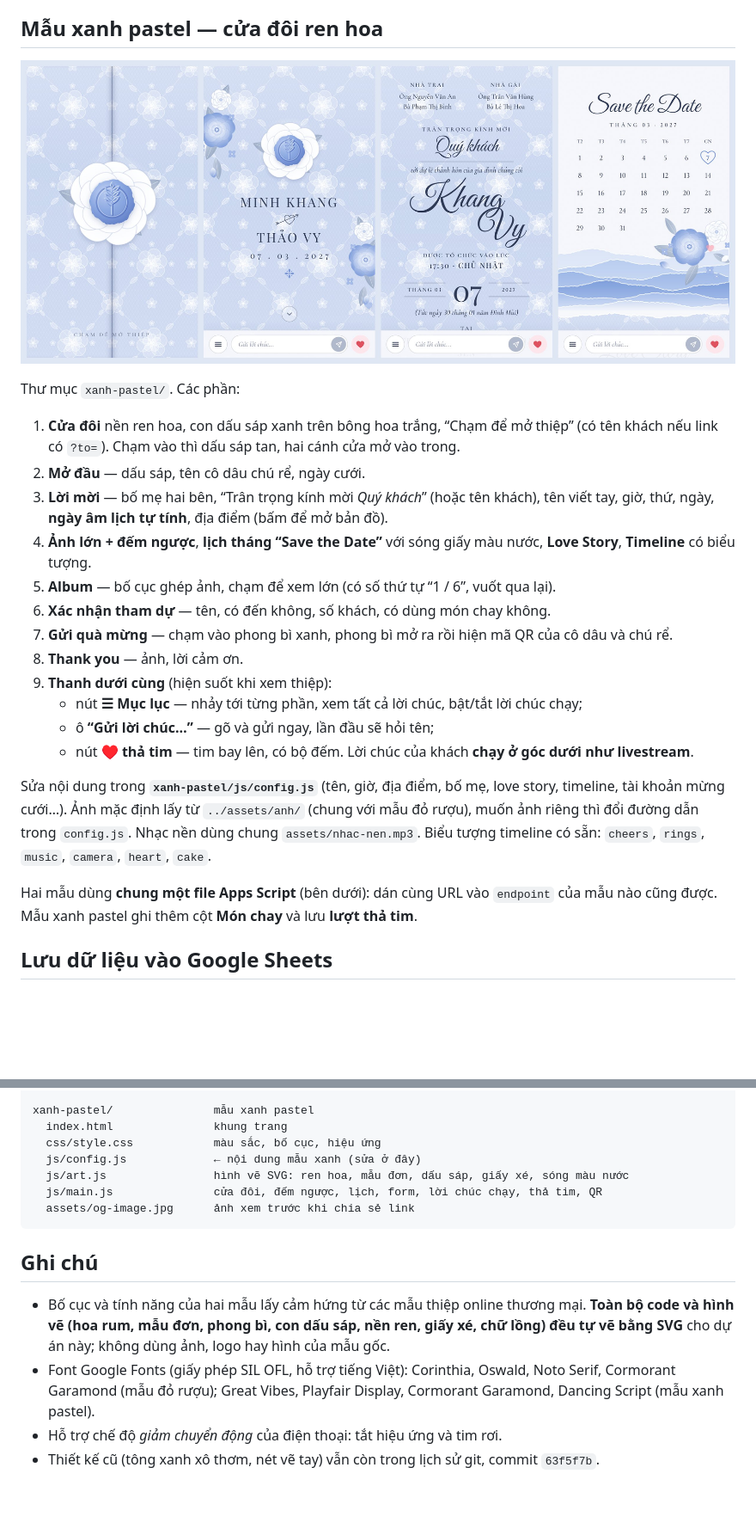
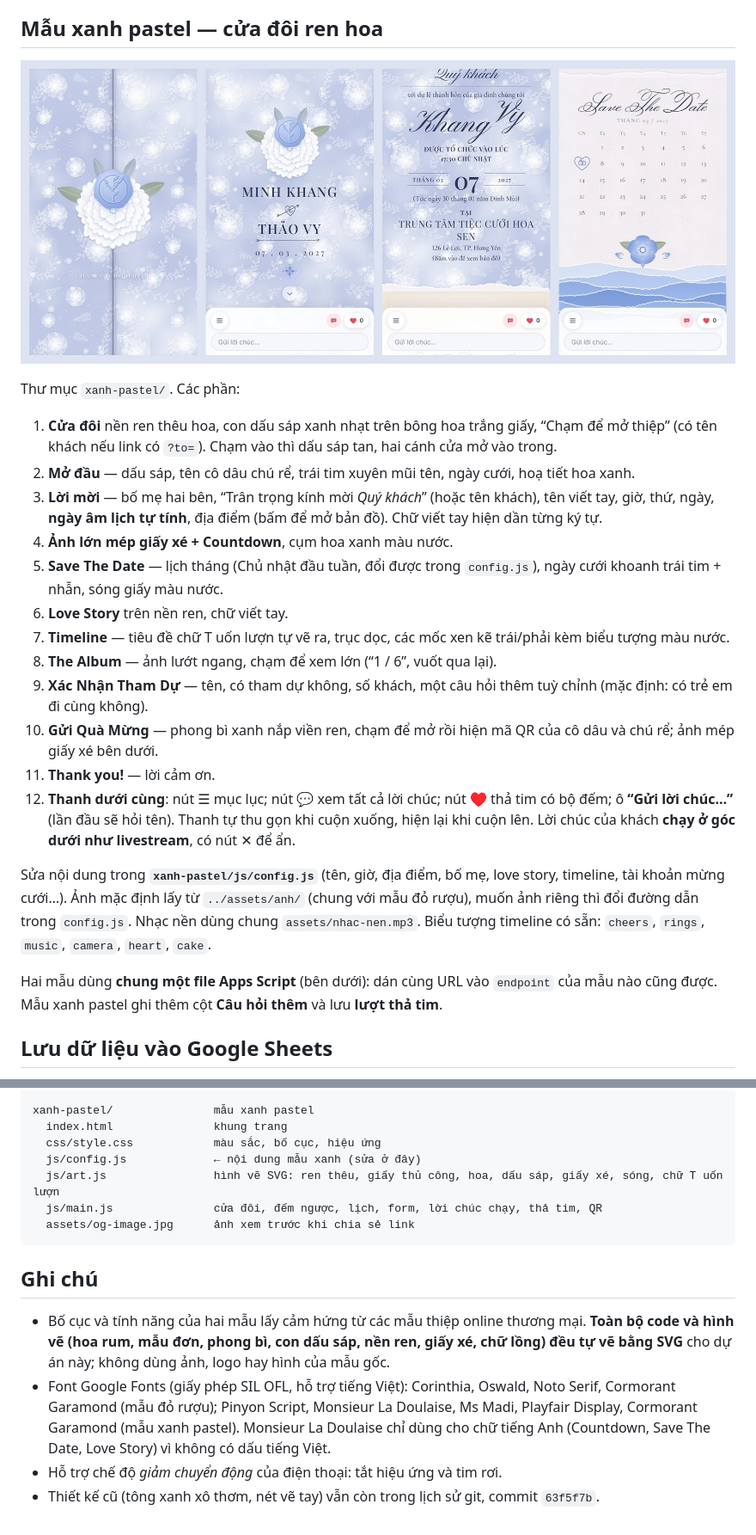
Before and after one commit to vhung-spec/bokin-thiep-onl, a Markdown page: README.md, 2 parts joined by grey strips. Shown at 86% size. Drawn GitHub-style; pictures changed too: docs/preview-xanh-pastel.jpg; blank space fills up the shorter version.

````diff
--- a/README.md
+++ b/README.md
@@ -84,23 +84,22 @@ Chưa điền gì thì ô QR hiện “Mã QR đang được cập nhật”. **
 
 Thư mục `xanh-pastel/`. Các phần:
 
-1. **Cửa đôi** nền ren hoa, con dấu sáp xanh trên bông hoa trắng, “Chạm để mở thiệp” (có tên khách nếu link có `?to=`). Chạm vào thì dấu sáp tan, hai cánh cửa mở vào trong.
-2. **Mở đầu** — dấu sáp, tên cô dâu chú rể, ngày cưới.
-3. **Lời mời** — bố mẹ hai bên, “Trân trọng kính mời *Quý khách*” (hoặc tên khách), tên viết tay, giờ, thứ, ngày, **ngày âm lịch tự tính**, địa điểm (bấm để mở bản đồ).
-4. **Ảnh lớn + đếm ngược**, **lịch tháng “Save the Date”** với sóng giấy màu nước, **Love Story**, **Timeline** có biểu tượng.
-5. **Album** — bố cục ghép ảnh, chạm để xem lớn (có số thứ tự “1 / 6”, vuốt qua lại).
-6. **Xác nhận tham dự** — tên, có đến không, số khách, có dùng món chay không.
-7. **Gửi quà mừng** — chạm vào phong bì xanh, phong bì mở ra rồi hiện mã QR của cô dâu và chú rể.
-8. **Thank you** — ảnh, lời cảm ơn.
-9. **Thanh dưới cùng** (hiện suốt khi xem thiệp):
-   - nút **☰ Mục lục** — nhảy tới từng phần, xem tất cả lời chúc, bật/tắt lời chúc chạy;
-   - ô **“Gửi lời chúc…”** — gõ và gửi ngay, lần đầu sẽ hỏi tên;
-   - nút **♥ thả tim** — tim bay lên, có bộ đếm.
-   Lời chúc của khách **chạy ở góc dưới như livestream**.
+1. **Cửa đôi** nền ren thêu hoa, con dấu sáp xanh nhạt trên bông hoa trắng giấy, “Chạm để mở thiệp” (có tên khách nếu link có `?to=`). Chạm vào thì dấu sáp tan, hai cánh cửa mở vào trong.
+2. **Mở đầu** — dấu sáp, tên cô dâu chú rể, trái tim xuyên mũi tên, ngày cưới, hoạ tiết hoa xanh.
+3. **Lời mời** — bố mẹ hai bên, “Trân trọng kính mời *Quý khách*” (hoặc tên khách), tên viết tay, giờ, thứ, ngày, **ngày âm lịch tự tính**, địa điểm (bấm để mở bản đồ). Chữ viết tay hiện dần từng ký tự.
+4. **Ảnh lớn mép giấy xé + Countdown**, cụm hoa xanh màu nước.
+5. **Save The Date** — lịch tháng (Chủ nhật đầu tuần, đổi được trong `config.js`), ngày cưới khoanh trái tim + nhẫn, sóng giấy màu nước.
+6. **Love Story** trên nền ren, chữ viết tay.
+7. **Timeline** — tiêu đề chữ T uốn lượn tự vẽ ra, trục dọc, các mốc xen kẽ trái/phải kèm biểu tượng màu nước.
+8. **The Album** — ảnh lướt ngang, chạm để xem lớn (“1 / 6”, vuốt qua lại).
+9. **Xác Nhận Tham Dự** — tên, có tham dự không, số khách, một câu hỏi thêm tuỳ chỉnh (mặc định: có trẻ em đi cùng không).
+10. **Gửi Quà Mừng** — phong bì xanh nắp viền ren, chạm để mở rồi hiện mã QR của cô dâu và chú rể; ảnh mép giấy xé bên dưới.
+11. **Thank you!** — lời cảm ơn.
+12. **Thanh dưới cùng**: nút ☰ mục lục; nút 💬 xem tất cả lời chúc; nút ♥ thả tim có bộ đếm; ô **“Gửi lời chúc…”** (lần đầu sẽ hỏi tên). Thanh tự thu gọn khi cuộn xuống, hiện lại khi cuộn lên. Lời chúc của khách **chạy ở góc dưới như livestream**, có nút ✕ để ẩn.
 
 Sửa nội dung trong **`xanh-pastel/js/config.js`** (tên, giờ, địa điểm, bố mẹ, love story, timeline, tài khoản mừng cưới…). Ảnh mặc định lấy từ `../assets/anh/` (chung với mẫu đỏ rượu), muốn ảnh riêng thì đổi đường dẫn trong `config.js`. Nhạc nền dùng chung `assets/nhac-nen.mp3`. Biểu tượng timeline có sẵn: `cheers`, `rings`, `music`, `camera`, `heart`, `cake`.
 
-Hai mẫu dùng **chung một file Apps Script** (bên dưới): dán cùng URL vào `endpoint` của mẫu nào cũng được. Mẫu xanh pastel ghi thêm cột **Món chay** và lưu **lượt thả tim**.
+Hai mẫu dùng **chung một file Apps Script** (bên dưới): dán cùng URL vào `endpoint` của mẫu nào cũng được. Mẫu xanh pastel ghi thêm cột **Câu hỏi thêm** và lưu **lượt thả tim**.
 
 ## Lưu dữ liệu vào Google Sheets
 
@@ -152,7 +151,7 @@ xanh-pastel/               mẫu xanh pastel
   index.html               khung trang
   css/style.css            màu sắc, bố cục, hiệu ứng
   js/config.js             ← nội dung mẫu xanh (sửa ở đây)
-  js/art.js                hình vẽ SVG: ren hoa, mẫu đơn, dấu sáp, giấy xé, sóng màu nước
+  js/art.js                hình vẽ SVG: ren thêu, giấy thủ công, hoa, dấu sáp, giấy xé, sóng, chữ T uốn lượn
   js/main.js               cửa đôi, đếm ngược, lịch, form, lời chúc chạy, thả tim, QR
   assets/og-image.jpg      ảnh xem trước khi chia sẻ link
 ```
@@ -160,6 +159,6 @@ xanh-pastel/               mẫu xanh pastel
 ## Ghi chú
 
 - Bố cục và tính năng của hai mẫu lấy cảm hứng từ các mẫu thiệp online thương mại. **Toàn bộ code và hình vẽ (hoa rum, mẫu đơn, phong bì, con dấu sáp, nền ren, giấy xé, chữ lồng) đều tự vẽ bằng SVG** cho dự án này; không dùng ảnh, logo hay hình của mẫu gốc.
-- Font Google Fonts (giấy phép SIL OFL, hỗ trợ tiếng Việt): Corinthia, Oswald, Noto Serif, Cormorant Garamond (mẫu đỏ rượu); Great Vibes, Playfair Display, Cormorant Garamond, Dancing Script (mẫu xanh pastel).
+- Font Google Fonts (giấy phép SIL OFL, hỗ trợ tiếng Việt): Corinthia, Oswald, Noto Serif, Cormorant Garamond (mẫu đỏ rượu); Pinyon Script, Monsieur La Doulaise, Ms Madi, Playfair Display, Cormorant Garamond (mẫu xanh pastel). Monsieur La Doulaise chỉ dùng cho chữ tiếng Anh (Countdown, Save The Date, Love Story) vì không có dấu tiếng Việt.
 - Hỗ trợ chế độ *giảm chuyển động* của điện thoại: tắt hiệu ứng và tim rơi.
 - Thiết kế cũ (tông xanh xô thơm, nét vẽ tay) vẫn còn trong lịch sử git, commit `63f5f7b`.
````
Also changed, not shown: xanh-pastel/assets/og-image.jpg, 6 other files.
